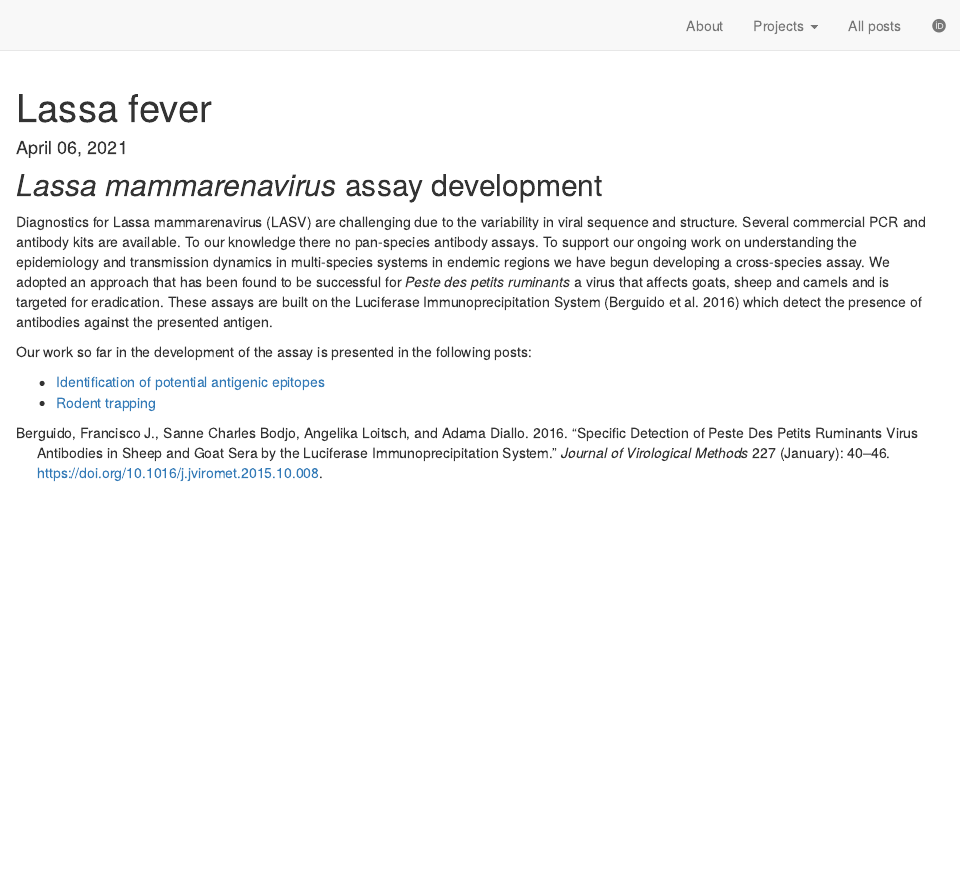
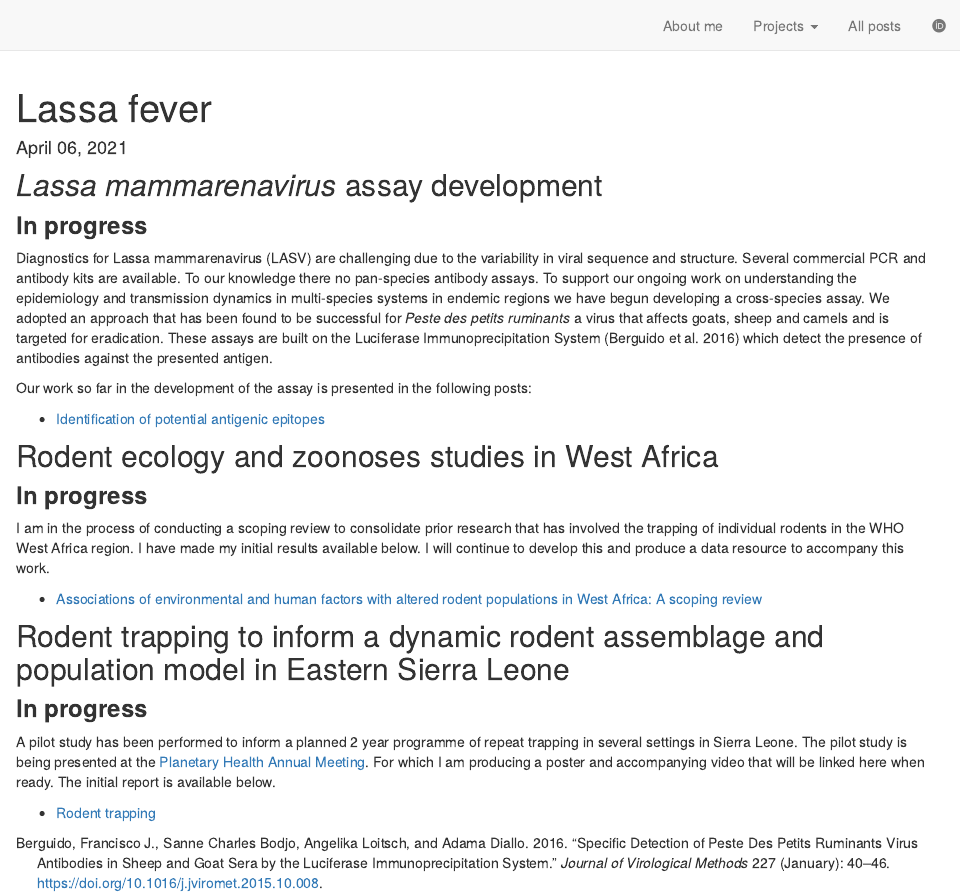
Before and after one commit to DidDrog11/academic_distill, an R Markdown document (lassa_fever.Rmd): the page in a window 1100 px wide, from its top. Rendered offline with R 4.5, knitr and Pandoc, with nearby package versions; drawn as R Markdown's standard HTML page in place of the format the file asks for.

Commit message:
importing posts

```diff
--- a/_site.yml
+++ b/_site.yml
@@ -6,7 +6,7 @@ theme: theme.css
 navbar:
   search: true
   right:
-    - text: "About"
+    - text: "About me"
       href: about.html
     - text: "Projects"
       menu:
--- a/lassa_fever.Rmd
+++ b/lassa_fever.Rmd
@@ -14,9 +14,26 @@ categories:
 
 ## *Lassa mammarenavirus* assay development
 
+### **In progress**
+
 Diagnostics for Lassa mammarenavirus (LASV) are challenging due to the variability in viral sequence and structure. Several commercial PCR and antibody kits are available. To our knowledge there no pan-species antibody assays. To support our ongoing work on understanding the epidemiology and transmission dynamics in multi-species systems in endemic regions we have begun developing a cross-species assay. We adopted an approach that has been found to be successful for *Peste des petits ruminants* a virus that affects goats, sheep and camels and is targeted for eradication. These assays are built on the Luciferase Immunoprecipitation System [@berguido_specific_2016] which detect the presence of antibodies against the presented antigen.
 
 Our work so far in the development of the assay is presented in the following posts:
 
   - [Identification of potential antigenic epitopes](posts/2021-04-06-luciferase-immunoprecipitations-system/index.html)
+
+## Rodent ecology and zoonoses studies in West Africa
+
+### **In progress**
+
+I am in the process of conducting a scoping review to consolidate prior research that has involved the trapping of individual rodents in the WHO West Africa region. I have made my initial results available below. I will continue to develop this and produce a data resource to accompany this work.
+
+  - [Associations of environmental and human factors with altered rodent populations in West Africa: A scoping review](posts/scoping-review/index.html)
+
+## Rodent trapping to inform a dynamic rodent assemblage and population model in Eastern Sierra Leone
+
+### **In progress**
+
+A pilot study has been performed to inform a planned 2 year programme of repeat trapping in several settings in Sierra Leone. The pilot study is being presented at the [Planetary Health Annual Meeting](https://www.planetaryhealthannualmeeting.com/). For which I am producing a poster and accompanying video that will be linked here when ready. The initial report is available below.
+
   - [Rodent trapping](posts/2021-04-06-rodent-trapping-pilot/index.html)
```
Also changed, not shown: index.Rmd (+1 -1 lines), _posts/scoping-review/distill-preview.png (added), _posts/scoping-review/index.html (added), 12 other files.
